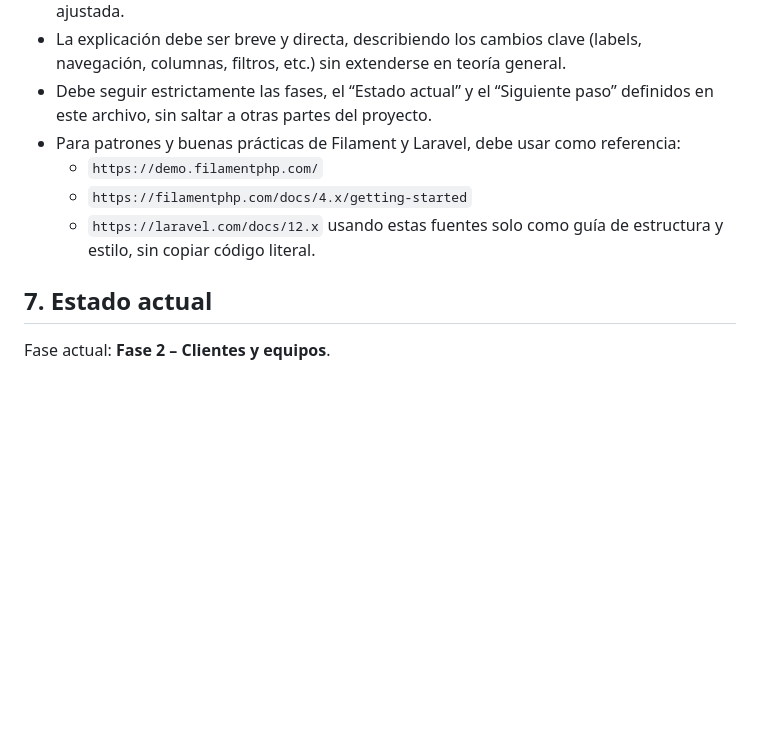
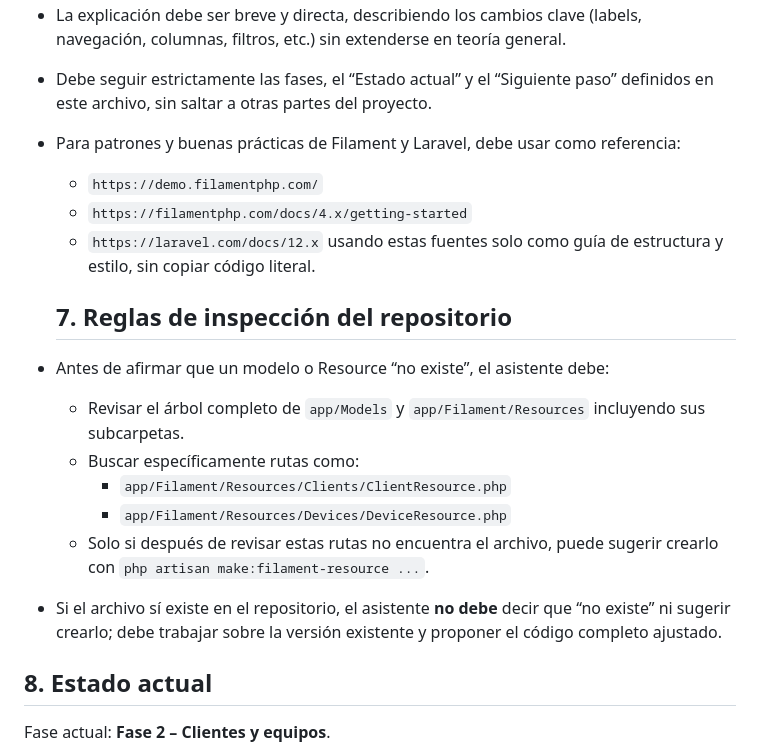
Before and after one commit to drfoxsoscomputer/servicio-tecnico, a Markdown page: docs/assistant-context.md, the part around one of its changes. Drawn GitHub-style; blank space fills up the shorter version.

```diff
--- a/docs/assistant-context.md
+++ b/docs/assistant-context.md
@@ -233,12 +234,22 @@ Para mantener una navegación consistente en el panel:
 - La explicación debe ser breve y directa, describiendo los cambios clave (labels, navegación, columnas, filtros, etc.) sin extenderse en teoría general.
 - Debe seguir estrictamente las fases, el “Estado actual” y el “Siguiente paso” definidos en este archivo, sin saltar a otras partes del proyecto.
 - Para patrones y buenas prácticas de Filament y Laravel, debe usar como referencia:
-  - `https://demo.filamentphp.com/`
-  - `https://filamentphp.com/docs/4.x/getting-started`
-  - `https://laravel.com/docs/12.x`
-  usando estas fuentes solo como guía de estructura y estilo, sin copiar código literal.
+    - `https://demo.filamentphp.com/`
+    - `https://filamentphp.com/docs/4.x/getting-started`
+    - `https://laravel.com/docs/12.x`
+      usando estas fuentes solo como guía de estructura y estilo, sin copiar código literal.
 
-## 7. Estado actual
+    ## 7. Reglas de inspección del repositorio
+
+- Antes de afirmar que un modelo o Resource “no existe”, el asistente debe:
+    - Revisar el árbol completo de `app/Models` y `app/Filament/Resources` incluyendo sus subcarpetas.
+    - Buscar específicamente rutas como:
+        - `app/Filament/Resources/Clients/ClientResource.php`
+        - `app/Filament/Resources/Devices/DeviceResource.php`
+    - Solo si después de revisar estas rutas no encuentra el archivo, puede sugerir crearlo con `php artisan make:filament-resource ...`.
+- Si el archivo sí existe en el repositorio, el asistente **no debe** decir que “no existe” ni sugerir crearlo; debe trabajar sobre la versión existente y proponer el código completo ajustado.
+
+## 8. Estado actual
 
 Fase actual: **Fase 2 – Clientes y equipos**.
 
```
Also changed, not shown: other parts of docs/assistant-context.md (+31 -31 lines).
